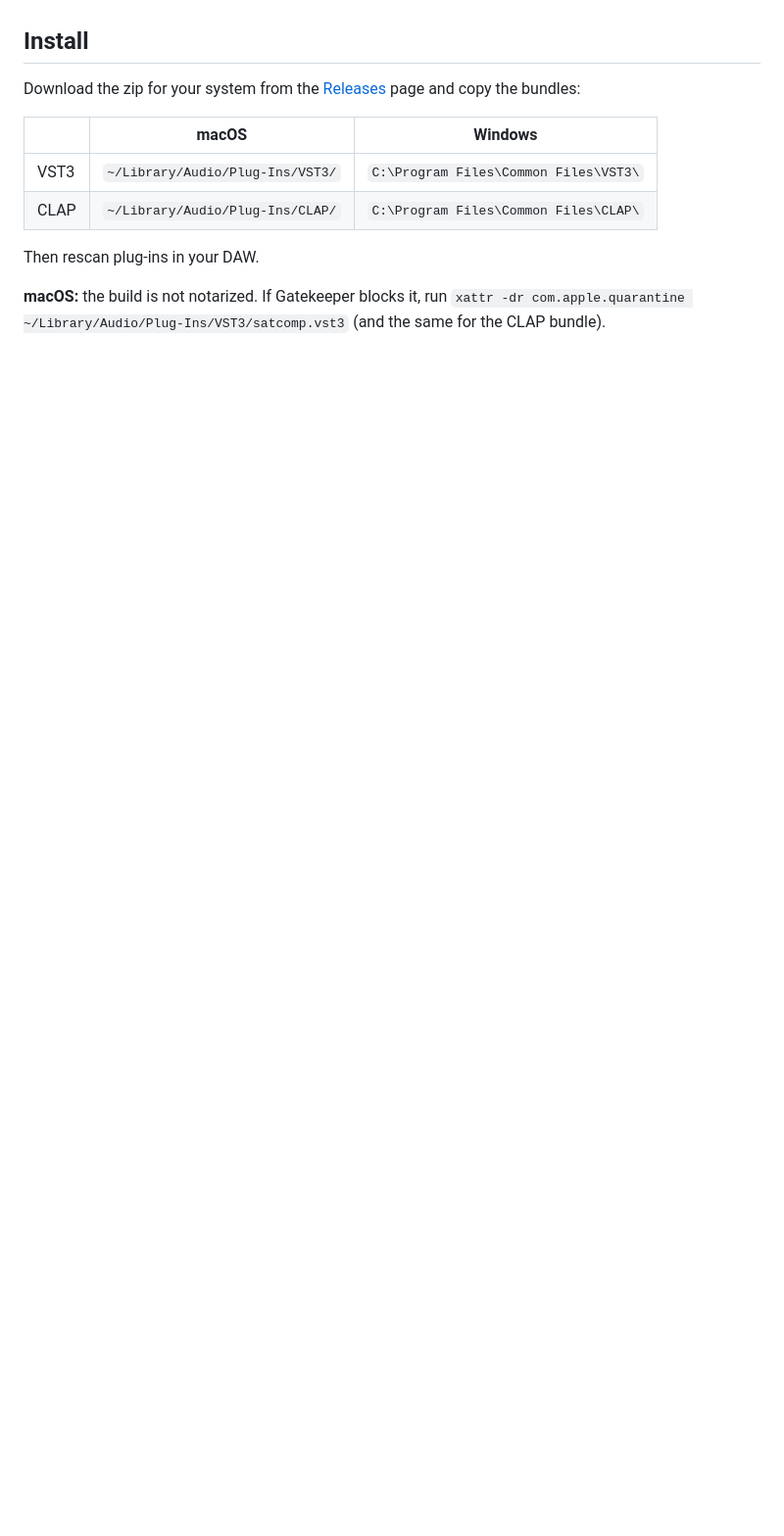
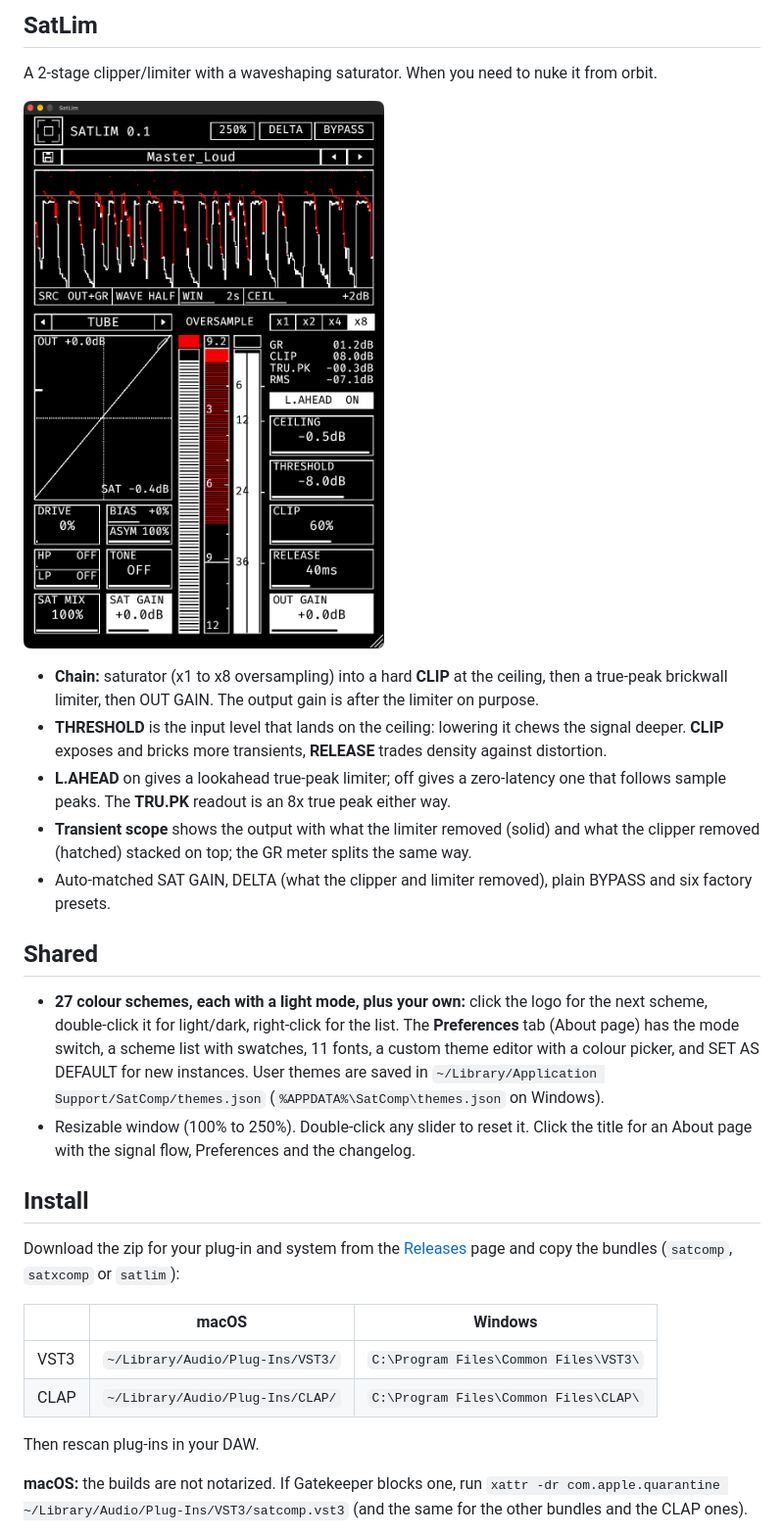
Before and after one commit to thomchantra/SatComp, a Markdown page: README.md, the part around one of its changes. Shown at 98% size. GitHub-like rendering; pictures changed too: docs/screenshot-satlim.png (added); blank space fills up the shorter version.

```diff
--- a/README.md
+++ b/README.md
@@ -21,6 +42,22 @@ Click the title for an About page with the signal flow, the Appearance tab and t
+## SatLim
+
+A 2-stage clipper/limiter with a waveshaping saturator. When you need to nuke it from orbit.
+
+![SatLim](docs/screenshot-satlim.png)
+
+- **Chain:** saturator (x1 to x8 oversampling) into a hard **CLIP** at the ceiling, then a true-peak brickwall limiter, then OUT GAIN. The output gain is after the limiter on purpose.
+- **THRESHOLD** is the input level that lands on the ceiling: lowering it chews the signal deeper. **CLIP** exposes and bricks more transients, **RELEASE** trades density against distortion.
+- **L.AHEAD** on gives a lookahead true-peak limiter; off gives a zero-latency one that follows sample peaks. The **TRU.PK** readout is an 8x true peak either way.
+- **Transient scope** shows the output with what the limiter removed (solid) and what the clipper removed (hatched) stacked on top; the GR meter splits the same way.
+- Auto-matched SAT GAIN, DELTA (what the clipper and limiter removed), plain BYPASS and six factory presets.
+
+## Shared
+
+- **27 colour schemes, each with a light mode, plus your own:** click the logo for the next scheme, double-click it for light/dark, right-click for the list. The **Preferences** tab (About page) has the mode switch, a scheme list with swatches, 11 fonts, a custom theme editor with a colour picker, and SET AS DEFAULT for new instances. User themes are saved in `~/Library/Application Support/SatComp/themes.json` (`%APPDATA%\SatComp\themes.json` on Windows).
+- Resizable window (100% to 250%). Double-click any slider to reset it. Click the title for an About page with the signal flow, Preferences and the changelog.
 
 ## Install
-Download the zip for your system from the [Releases](../../releases) page and copy the bundles:
+Download the zip for your plug-in and system from the [Releases](../../releases) page and copy the bundles (`satcomp`, `satxcomp` or `satlim`):
 
 | | macOS | Windows |
 |---|---|---|
@@ -29,5 +66,5 @@ Download the zip for your system from the [Releases](../../releases) page and co
 
 Then rescan plug-ins in your DAW.
 
-**macOS:** the build is not notarized. If Gatekeeper blocks it, run `xattr -dr com.apple.quarantine ~/Library/Audio/Plug-Ins/VST3/satcomp.vst3` (and the same for the CLAP bundle).
+**macOS:** the builds are not notarized. If Gatekeeper blocks one, run `xattr -dr com.apple.quarantine ~/Library/Audio/Plug-Ins/VST3/satcomp.vst3` (and the same for the other bundles and the CLAP ones).
 
```
Also changed, not shown: other parts of README.md (+37 -16 lines), docs/INVENTORY.md (added, +74 -0 lines), docs/releases/v0.5.2.md (+7 -4 lines), docs/screenshot-satxcomp.png (added), docs/screenshot.png, 5 other files.
